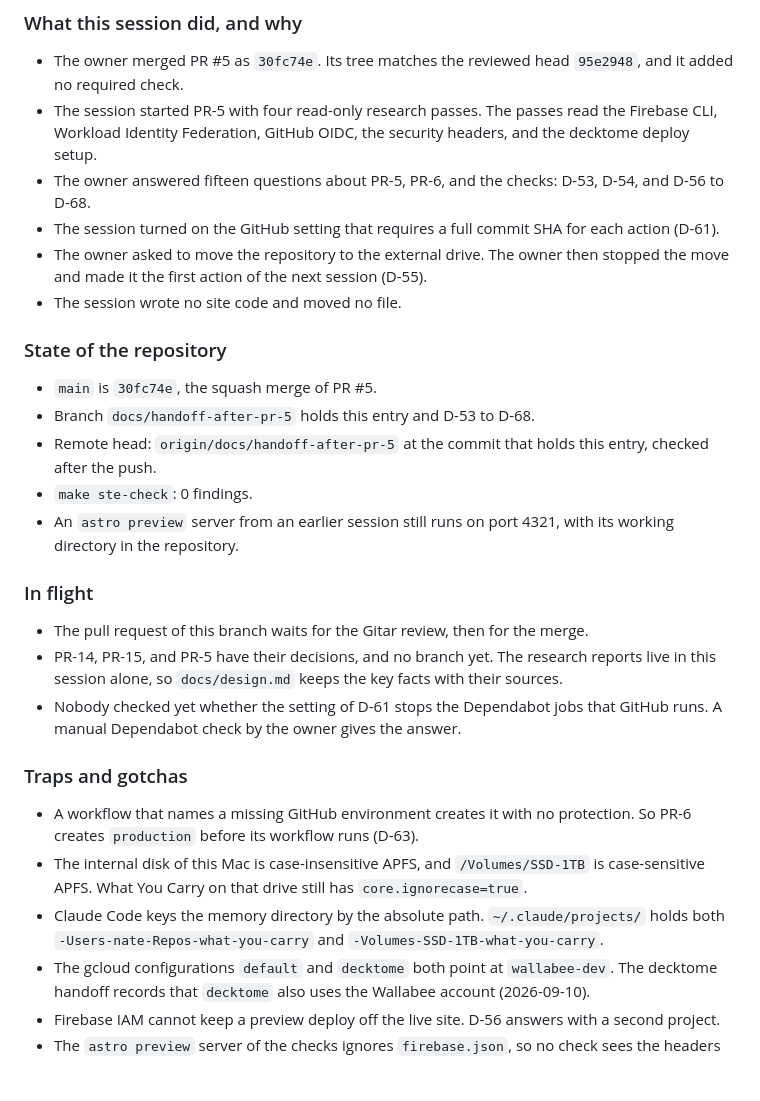
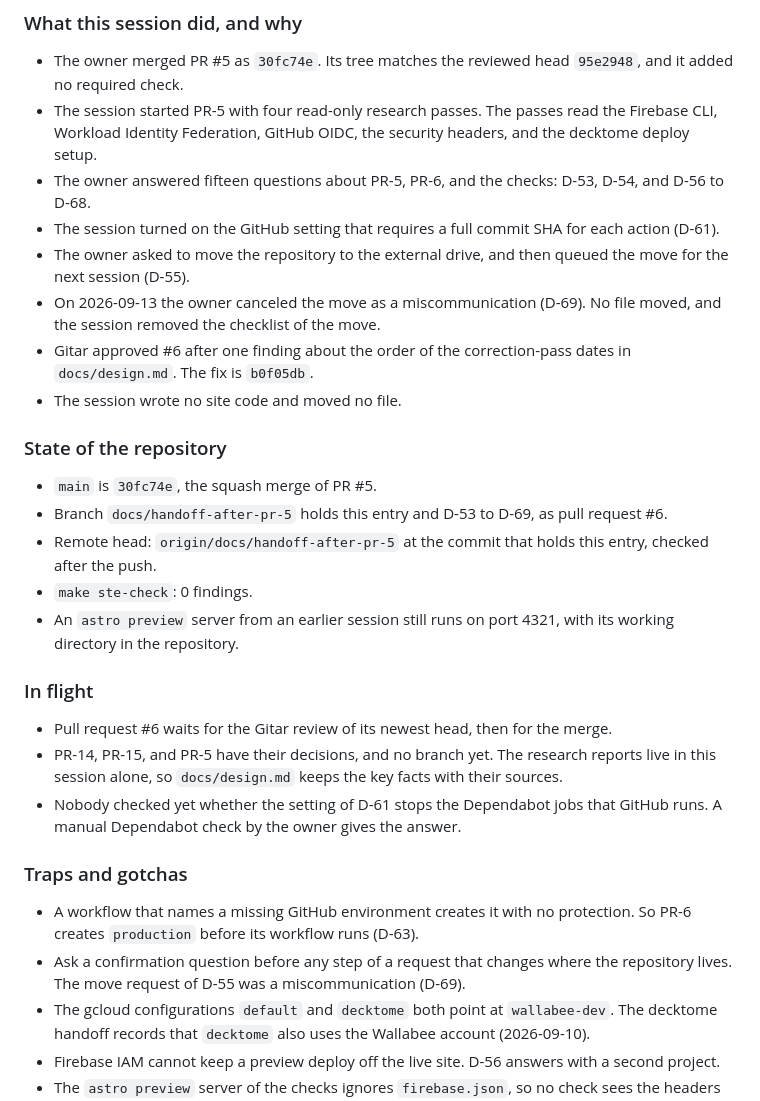
Before and after one commit to nkramber/portfolio, a Markdown page: docs/session-handoff.md, the part around one of its changes. Drawn GitHub-style; blank space fills up the shorter version.

```diff
--- a/docs/session-handoff.md
+++ b/docs/session-handoff.md
@@ -50,28 +49,29 @@ This file keeps the ten newest sessions, newest first. `docs/session-handoff-arc
 - The session started PR-5 with four read-only research passes. The passes read the Firebase CLI, Workload Identity Federation, GitHub OIDC, the security headers, and the decktome deploy setup.
 - The owner answered fifteen questions about PR-5, PR-6, and the checks: D-53, D-54, and D-56 to D-68.
 - The session turned on the GitHub setting that requires a full commit SHA for each action (D-61).
-- The owner asked to move the repository to the external drive. The owner then stopped the move and made it the first action of the next session (D-55).
+- The owner asked to move the repository to the external drive, and then queued the move for the next session (D-55).
+- On 2026-09-13 the owner canceled the move as a miscommunication (D-69). No file moved, and the session removed the checklist of the move.
+- Gitar approved #6 after one finding about the order of the correction-pass dates in `docs/design.md`. The fix is `b0f05db`.
 - The session wrote no site code and moved no file.
 
 ### State of the repository
 
 - `main` is `30fc74e`, the squash merge of PR #5.
-- Branch `docs/handoff-after-pr-5` holds this entry and D-53 to D-68.
+- Branch `docs/handoff-after-pr-5` holds this entry and D-53 to D-69, as pull request #6.
 - Remote head: `origin/docs/handoff-after-pr-5` at the commit that holds this entry, checked after the push.
 - `make ste-check`: 0 findings.
 - An `astro preview` server from an earlier session still runs on port 4321, with its working directory in the repository.
 
 ### In flight
 
-- The pull request of this branch waits for the Gitar review, then for the merge.
+- Pull request #6 waits for the Gitar review of its newest head, then for the merge.
 - PR-14, PR-15, and PR-5 have their decisions, and no branch yet. The research reports live in this session alone, so `docs/design.md` keeps the key facts with their sources.
 - Nobody checked yet whether the setting of D-61 stops the Dependabot jobs that GitHub runs. A manual Dependabot check by the owner gives the answer.
 
 ### Traps and gotchas
 
 - A workflow that names a missing GitHub environment creates it with no protection. So PR-6 creates `production` before its workflow runs (D-63).
-- The internal disk of this Mac is case-insensitive APFS, and `/Volumes/SSD-1TB` is case-sensitive APFS. What You Carry on that drive still has `core.ignorecase=true`.
-- Claude Code keys the memory directory by the absolute path. `~/.claude/projects/` holds both `-Users-nate-Repos-what-you-carry` and `-Volumes-SSD-1TB-what-you-carry`.
+- Ask a confirmation question before any step of a request that changes where the repository lives. The move request of D-55 was a miscommunication (D-69).
 - The gcloud configurations `default` and `decktome` both point at `wallabee-dev`. The decktome handoff records that `decktome` also uses the Wallabee account (2026-09-10).
 - Firebase IAM cannot keep a preview deploy off the live site. D-56 answers with a second project.
 - The `astro preview` server of the checks ignores `firebase.json`, so no check sees the headers of D-57 and D-58 yet.
```
Also changed, not shown: other parts of docs/session-handoff.md (+7 -26 lines), docs/decisions.md (+3 -2 lines), docs/design.md (+3 -2 lines).
